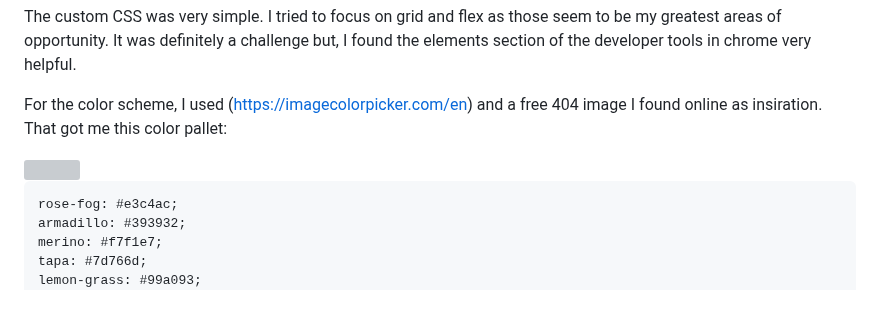
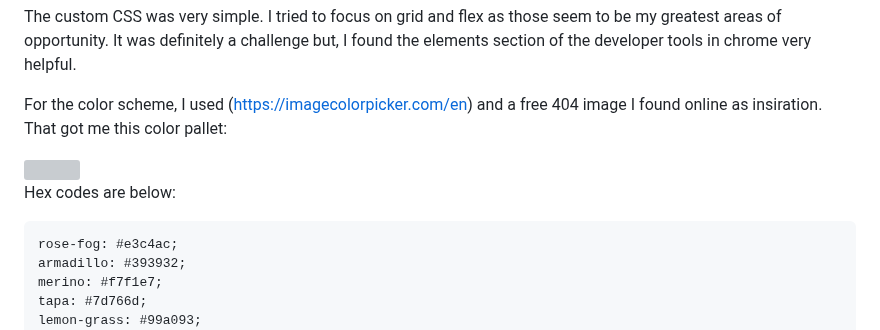
Before and after one commit to jessbecoding/web-ft-11-2022, a Markdown page: week6/front-end-proj/README.md, the part around the change. GitHub-like rendering; blank space fills up the shorter version; grey boxes are pictures that could not be loaded.

Commit message:
Final README update
fixed code section

````diff
--- a/week6/front-end-proj/README.md
+++ b/week6/front-end-proj/README.md
@@ -82,6 +82,8 @@ For the color scheme, I used (https://imagecolorpicker.com/en) and a free 404 im
 
 <img src = ".\Palette.png">
 
+Hex codes are below:
+
 ```
 rose-fog: #e3c4ac;
 armadillo: #393932;
````
